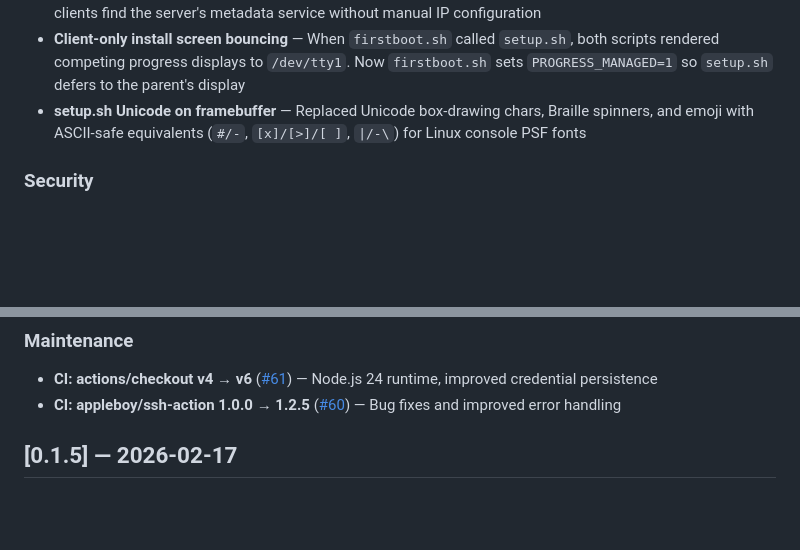
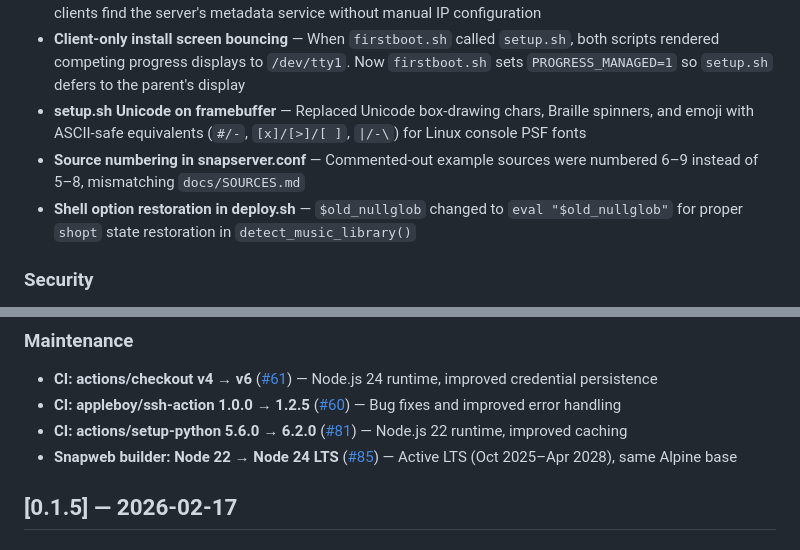
Before and after one commit to lollonet/snapMULTI, a Markdown page: CHANGELOG.md, 2 parts joined by grey strips. Rendered like a GitHub page; blank space fills up the shorter version.

Commit message:
docs: update changelog with dependency bumps and bug fixes
Co-Authored-By: Claude Opus 4.6 <noreply@anthropic.com>

```diff
--- a/CHANGELOG.md
+++ b/CHANGELOG.md
@@ -19,6 +19,8 @@ and this project adheres to [Semantic Versioning](https://semver.org/spec/v2.0.0
 - **Client metadata discovery** — Updated client submodule with METADATA_HOST mDNS auto-discovery so clients find the server's metadata service without manual IP configuration
 - **Client-only install screen bouncing** — When `firstboot.sh` called `setup.sh`, both scripts rendered competing progress displays to `/dev/tty1`. Now `firstboot.sh` sets `PROGRESS_MANAGED=1` so `setup.sh` defers to the parent's display
 - **setup.sh Unicode on framebuffer** — Replaced Unicode box-drawing chars, Braille spinners, and emoji with ASCII-safe equivalents (`#/-`, `[x]/[>]/[ ]`, `|/-\`) for Linux console PSF fonts
+- **Source numbering in snapserver.conf** — Commented-out example sources were numbered 6–9 instead of 5–8, mismatching `docs/SOURCES.md`
+- **Shell option restoration in deploy.sh** — `$old_nullglob` changed to `eval "$old_nullglob"` for proper `shopt` state restoration in `detect_music_library()`
 
 ### Security
 - **Read-only containers** — All 10 containers now run with `read_only: true` and tmpfs for writable paths. Tidal Connect required ALSA system config include (`</usr/share/alsa/alsa.conf>`) since `ALSA_CONFIG_PATH` replaces the entire config search
@@ -93,6 +95,8 @@ and this project adheres to [Semantic Versioning](https://semver.org/spec/v2.0.0
 ### Maintenance
 - **CI: actions/checkout v4 → v6** ([#61](https://github.com/lollonet/snapMULTI/pull/61)) — Node.js 24 runtime, improved credential persistence
 - **CI: appleboy/ssh-action 1.0.0 → 1.2.5** ([#60](https://github.com/lollonet/snapMULTI/pull/60)) — Bug fixes and improved error handling
+- **CI: actions/setup-python 5.6.0 → 6.2.0** ([#81](https://github.com/lollonet/snapMULTI/pull/81)) — Node.js 22 runtime, improved caching
+- **Snapweb builder: Node 22 → Node 24 LTS** ([#85](https://github.com/lollonet/snapMULTY/pull/85)) — Active LTS (Oct 2025–Apr 2028), same Alpine base
 
 ## [0.1.5] — 2026-02-17
 
```
